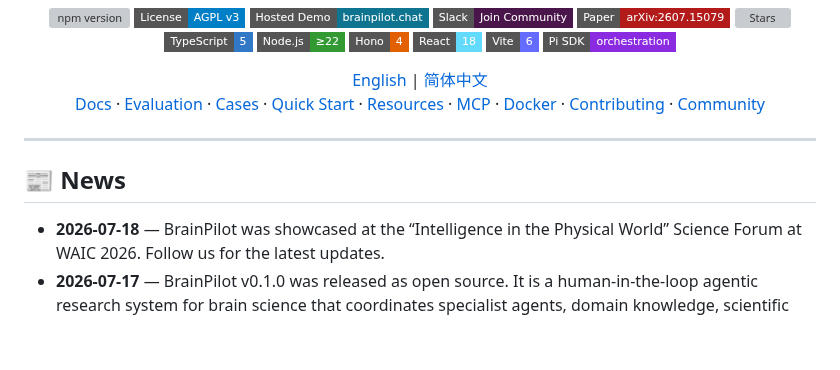
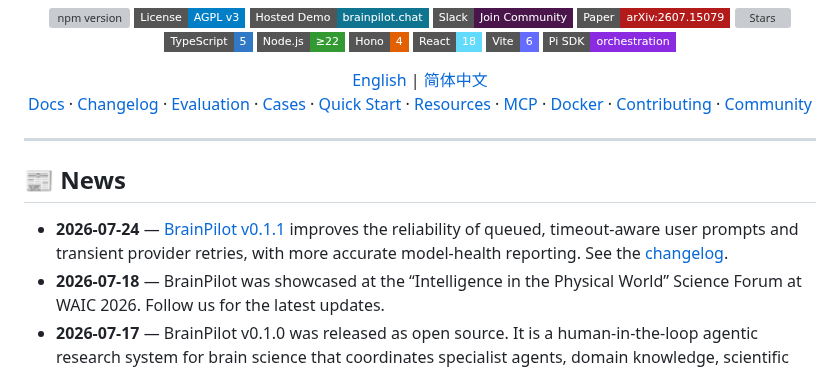
Before and after one commit to NeuroAIHub/BrainPilot, a Markdown page: README.md, the part around the change. Rendered like a GitHub page; badges without logos; blank space fills up the shorter version; grey boxes are pictures that could not be loaded.

Commit message:
docs: add v0.1.1 changelog

```diff
--- a/README.md
+++ b/README.md
@@ -28,6 +28,7 @@ BrainPilot is an open-source, human-in-the-loop agentic system for brain science
   <a href="./README.md">English</a> | <a href="./README-zh.md">简体中文</a>
   <br/>
   <a href="https://brainpilot.chat/docs">Docs</a> ·
+  <a href="./CHANGELOG.md">Changelog</a> ·
   <a href="#-evaluation">Evaluation</a> ·
   <a href="#-selected-research-case-studies">Cases</a> ·
   <a href="#-quick-start">Quick Start</a> ·
@@ -42,6 +43,7 @@ BrainPilot is an open-source, human-in-the-loop agentic system for brain science
 
 ## 📰 News
 
+- **2026-07-24** — [BrainPilot v0.1.1](https://github.com/NeuroAIHub/BrainPilot/releases/tag/v0.1.1) improves the reliability of queued, timeout-aware user prompts and transient provider retries, with more accurate model-health reporting. See the [changelog](CHANGELOG.md#011---2026-07-24).
 - **2026-07-18** — BrainPilot was showcased at the “Intelligence in the Physical World” Science Forum at WAIC 2026. Follow us for the latest updates.
 - **2026-07-17** — BrainPilot v0.1.0 was released as open source. It is a human-in-the-loop agentic research system for brain science that coordinates specialist agents, domain knowledge, scientific skills, and tools while preserving an inspectable research process through Graph of Trace.
 
```
Also changed, not shown: CHANGELOG.md (added, +50 -0 lines), README-zh.md (+2 -0 lines).
